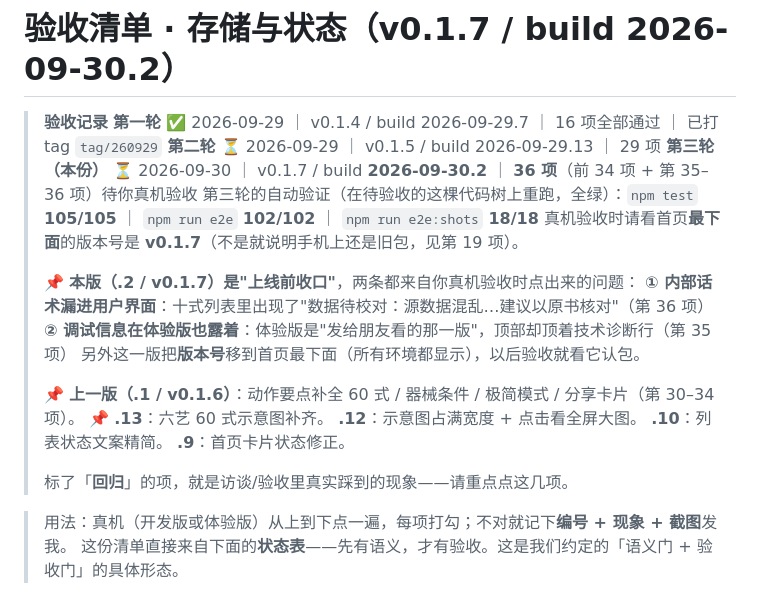
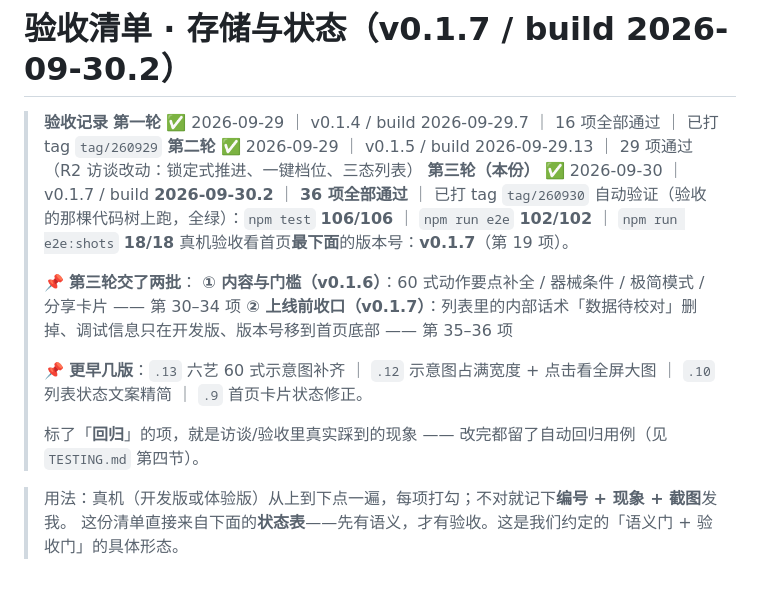
Before and after one commit to FindSunny/fitness-miniapp, a Markdown page: ACCEPTANCE.md, the part around the change. GitHub-like rendering.

```diff
--- a/ACCEPTANCE.md
+++ b/ACCEPTANCE.md
@@ -2,20 +2,18 @@
 
 > **验收记录**
 > **第一轮** ✅ 2026-09-29 ｜ v0.1.4 / build 2026-09-29.7 ｜ 16 项全部通过 ｜ 已打 tag `tag/260929`
-> **第二轮** ⏳ 2026-09-29 ｜ v0.1.5 / build 2026-09-29.13 ｜ 29 项
-> **第三轮（本份）** ⏳ 2026-09-30 ｜ v0.1.7 / build **2026-09-30.2** ｜ **36 项**（前 34 项 + 第 35–36 项）待你真机验收
-> 第三轮的自动验证（在待验收的这棵代码树上重跑，全绿）：`npm test` **105/105** ｜ `npm run e2e` **102/102** ｜ `npm run e2e:shots` **18/18**
-> 真机验收时请看首页**最下面**的版本号是 **v0.1.7**（不是就说明手机上还是旧包，见第 19 项）。
+> **第二轮** ✅ 2026-09-29 ｜ v0.1.5 / build 2026-09-29.13 ｜ 29 项通过（R2 访谈改动：锁定式推进、一键档位、三态列表）
+> **第三轮（本份）** ✅ 2026-09-30 ｜ v0.1.7 / build **2026-09-30.2** ｜ **36 项全部通过** ｜ 已打 tag `tag/260930`
+> 自动验证（验收的那棵代码树上跑，全绿）：`npm test` **106/106** ｜ `npm run e2e` **102/102** ｜ `npm run e2e:shots` **18/18**
+> 真机验收看首页**最下面**的版本号：**v0.1.7**（第 19 项）。
 >
-> 📌 **本版（.2 / v0.1.7）是"上线前收口"**，两条都来自你真机验收时点出来的问题：
-> **① 内部话术漏进用户界面**：十式列表里出现了"数据待校对：源数据混乱…建议以原书核对"（第 36 项）
-> **② 调试信息在体验版也露着**：体验版是"发给朋友看的那一版"，顶部却顶着技术诊断行（第 35 项）
-> 另外这一版把**版本号**移到首页最下面（所有环境都显示），以后验收就看它认包。
+> 📌 **第三轮交了两批**：
+> **① 内容与门槛（v0.1.6）**：60 式动作要点补全 / 器械条件 / 极简模式 / 分享卡片 —— 第 30–34 项
+> **② 上线前收口（v0.1.7）**：列表里的内部话术「数据待校对」删掉、调试信息只在开发版、版本号移到首页底部 —— 第 35–36 项
 >
-> 📌 **上一版（.1 / v0.1.6）**：动作要点补全 60 式 / 器械条件 / 极简模式 / 分享卡片（第 30–34 项）。
-> 📌 **.13**：六艺 60 式示意图补齐。 **.12**：示意图占满宽度 + 点击看全屏大图。 **.10**：列表状态文案精简。 **.9**：首页卡片状态修正。
+> 📌 **更早几版**：`.13` 六艺 60 式示意图补齐 ｜ `.12` 示意图占满宽度 + 点击看全屏大图 ｜ `.10` 列表状态文案精简 ｜ `.9` 首页卡片状态修正。
 >
-> 标了「**回归**」的项，就是访谈/验收里真实踩到的现象——请重点点这几项。
+> 标了「**回归**」的项，就是访谈/验收里真实踩到的现象 —— 改完都留了自动回归用例（见 `TESTING.md` 第四节）。
 
 > 用法：真机（开发版或体验版）从上到下点一遍，每项打勾；不对就记下**编号 + 现象 + 截图**发我。
 > 这份清单直接来自下面的**状态表**——先有语义，才有验收。这是我们约定的「语义门 + 验收门」的具体形态。
```
Also changed, not shown: research/publish-checklist.md (+7 -6 lines), research/review-submission.md (added, +129 -0 lines).
